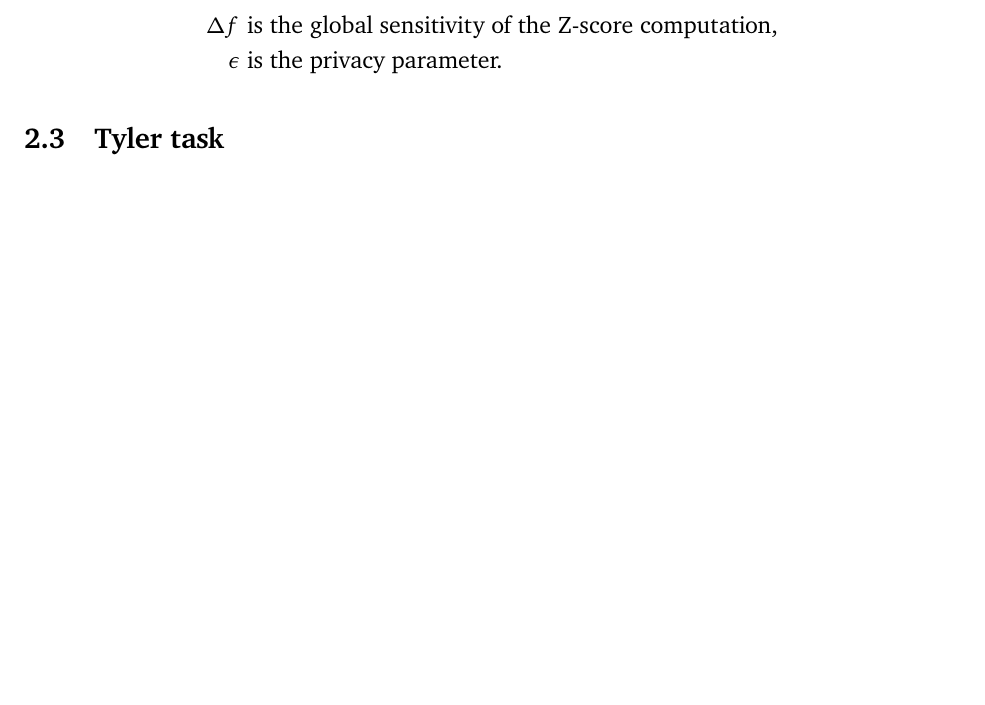
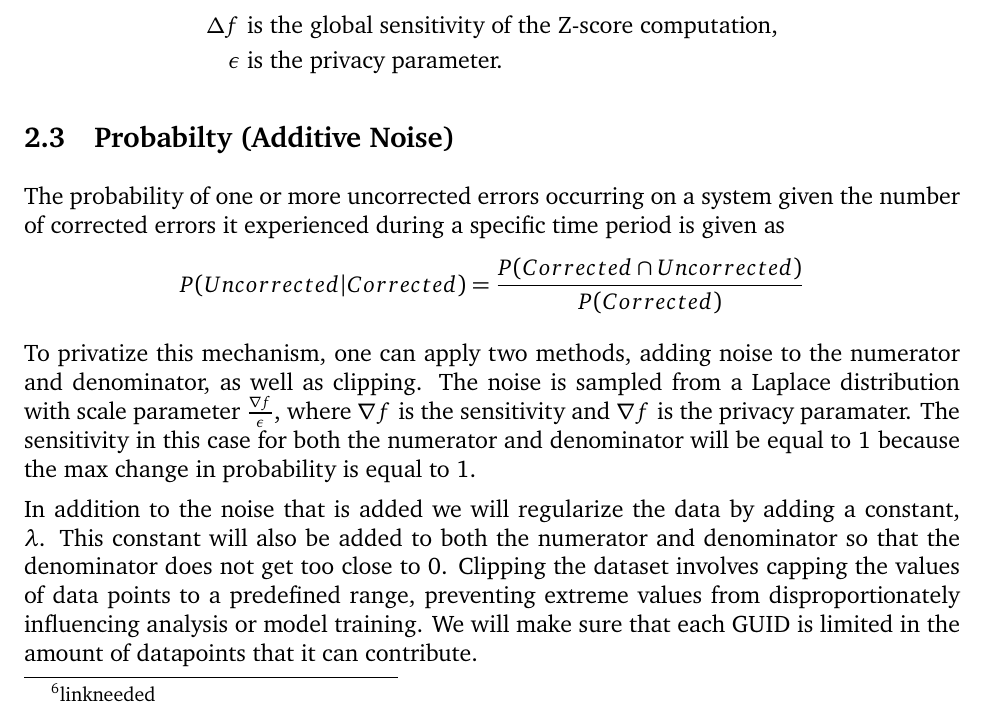
Before and after one commit to Trey-Scheid/privacy-in-practice, a LaTeX paper (report/report.tex): part of page 5 of 10, cut so that both start at the same text, the shorter picture padded with empty space. Compiled offline with XeLaTeX; a missing font is replaced by an installed copy or a similar font.

Commit message:
Update report.tex
Added Tyler Methods

```diff
--- a/report/report.tex
+++ b/report/report.tex
@@ -135,7 +135,17 @@ Z_{\text{private}} = \frac{X - \mu}{\sigma} + \text{Lap}\left(\frac{\Delta f}{\e
 
 
 
-\subsection{Tyler task}
+\subsection{Probabilty (Additive Noise)}
+The probability of one or more uncorrected errors occurring on a system given the number of corrected errors it experienced during a specific time period is given as
+\[
+P(Uncorrected|Corrected) = \frac{P(Corrected \cap Uncorrected)}{P(Corrected)}
+\]
+
+To privatize this mechanism, one can apply two methods, adding noise to the numerator and denominator, as well as clipping. The noise is sampled from a Laplace distribution with scale parameter $
+\frac{\nabla f}{\epsilon}$, where $\nabla f$ is the sensitivity and $\nabla f$ is the privacy paramater. The sensitivity in this case for both the numerator and denominator will be equal to 1 because the max change in probability is equal to 1.
+
+In addition to the noise that is added we will regularize the data by adding a constant, $\lambda$. This constant will also be added to both the numerator and denominator so that the denominator does not get too close to 0.
+Clipping the dataset involves capping the values of data points to a predefined range, preventing extreme values from disproportionately influencing analysis or model training. We will make sure that each GUID is limited in the amount of datapoints that it can contribute.
 
 
 
```
